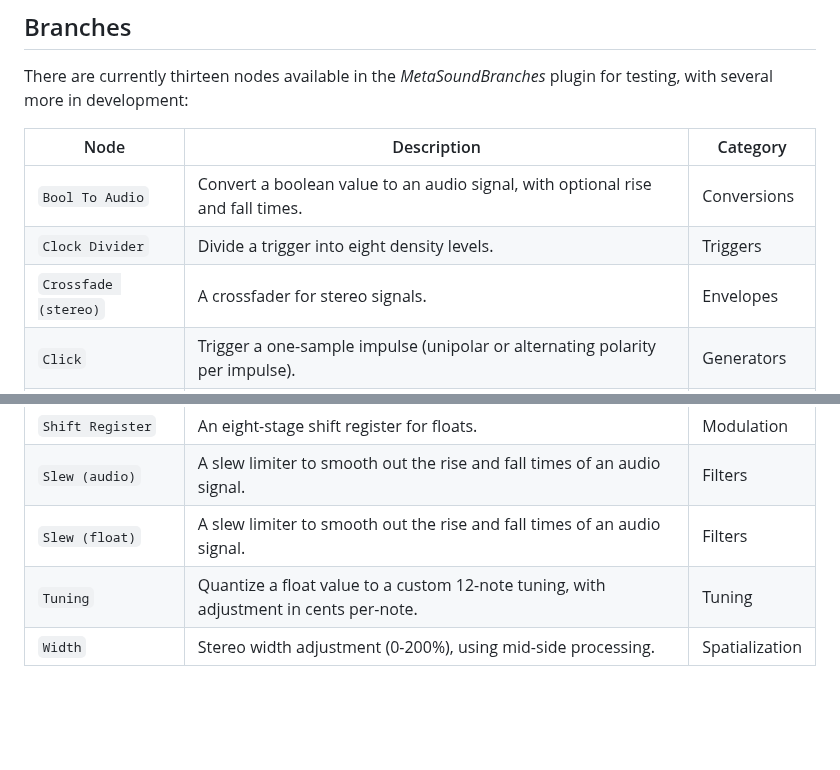
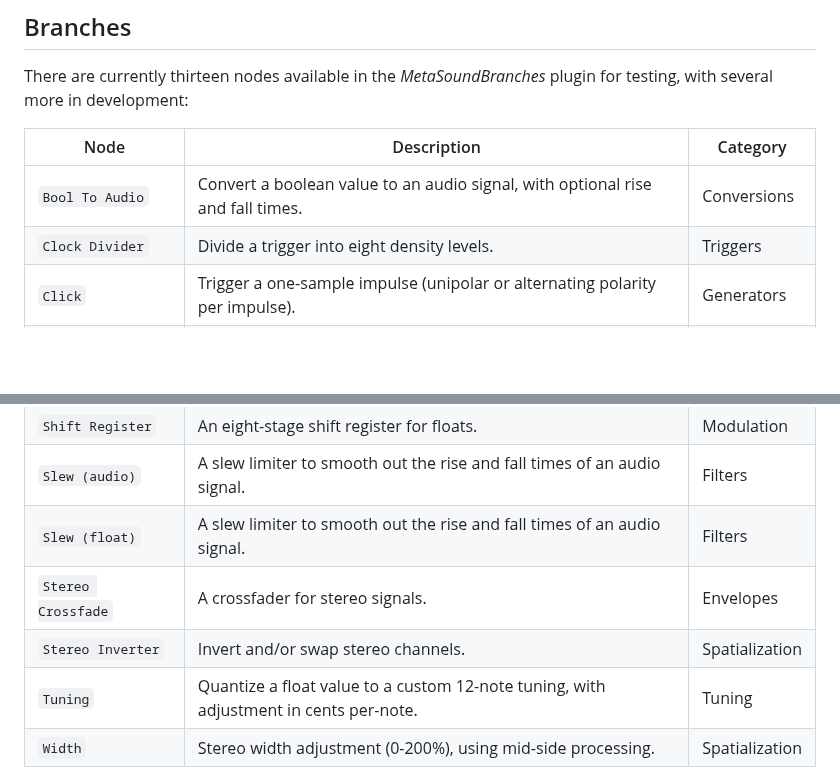
Before and after one commit to soorajprakash/Custom_MetaSoundNodes_SRJ, a Markdown page: README.md, 2 parts joined by grey strips. Rendered like a GitHub page; blank space fills up the shorter version.

```diff
--- a/README.md
+++ b/README.md
@@ -8,7 +8,6 @@ There are currently thirteen nodes available in the *MetaSoundBranches* plugin f
 |-------------------------------------|---------------------------------------------------------------------------------------------------------------------|-----------------------|
 | `Bool To Audio`                     | Convert a boolean value to an audio signal, with optional rise and fall times.                                      | Conversions     |
 | `Clock Divider`                     | Divide a trigger into eight density levels.                                                                         | Triggers      |
-| `Crossfade (stereo)`                | A crossfader for stereo signals.                                                                                    | Envelopes        |
 | `Click`                             | Trigger a one-sample impulse (unipolar or alternating polarity per impulse).                                                  | Generators      |
 | `Dust`                              | A randomly timed impulse generator (unipolar or alternating polarity per impulse) with density control and audio-rate modulation. | Generators           |
 | `EDO`                               | Generate frequencies for tuning systems using equally divided octaves (float) with a MIDI note input. Set a reference frequency and reference MIDI note (defaults to A440). | Tuning  |
@@ -17,6 +16,8 @@ There are currently thirteen nodes available in the *MetaSoundBranches* plugin f
 | `Shift Register`                    | An eight-stage shift register for floats.                                                                           | Modulation  |
 | `Slew (audio)`                              | A slew limiter to smooth out the rise and fall times of an audio signal.                                             | Filters     |
 | `Slew (float)`                              | A slew limiter to smooth out the rise and fall times of an audio signal.                                             | Filters     |
+| `Stereo Crossfade`                | A crossfader for stereo signals.                                                                                    | Envelopes        |
+| `Stereo Inverter`                | Invert and/or swap stereo channels.                                                                                     | Spatialization        |
 | `Tuning`                            | Quantize a float value to a custom 12-note tuning, with adjustment in cents per-note.                                         | Tuning   |
 | `Width`                             | Stereo width adjustment (0-200%), using mid-side processing.                                                        | Spatialization        |
 
```
